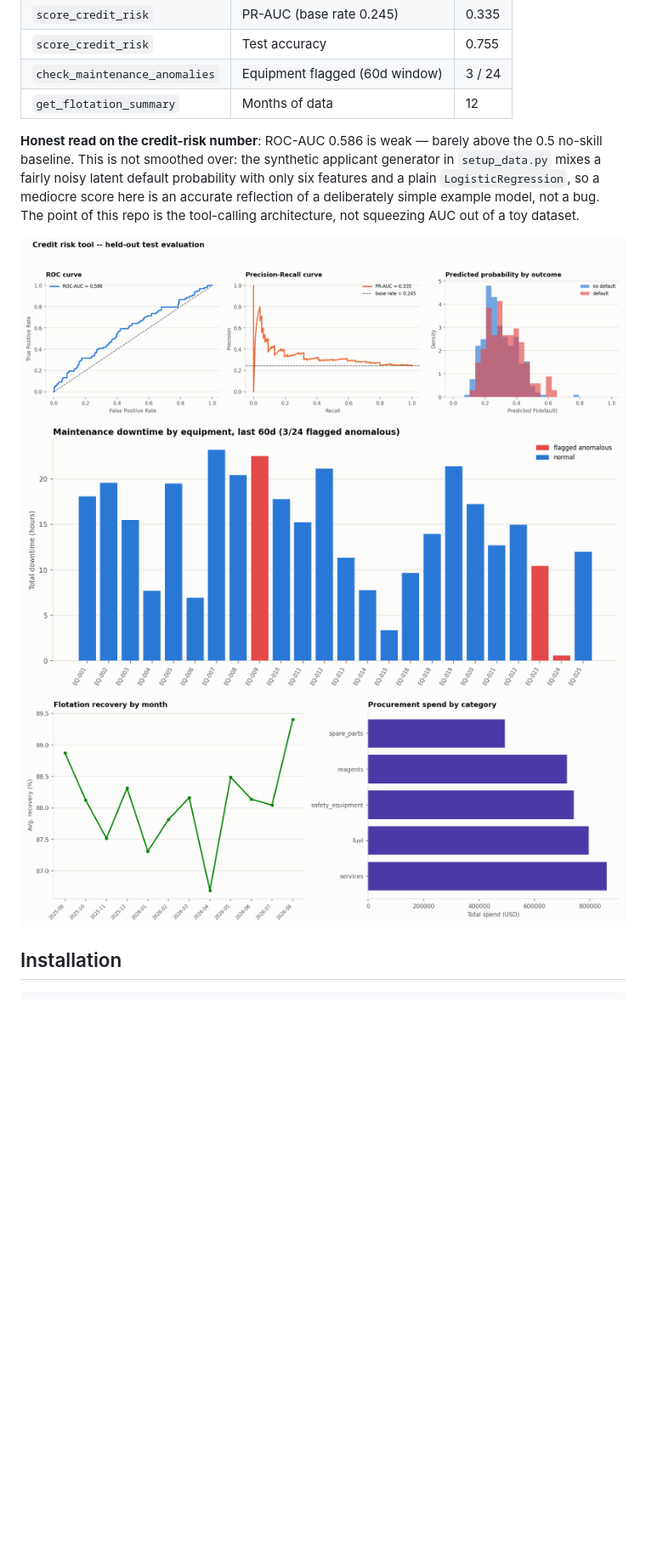
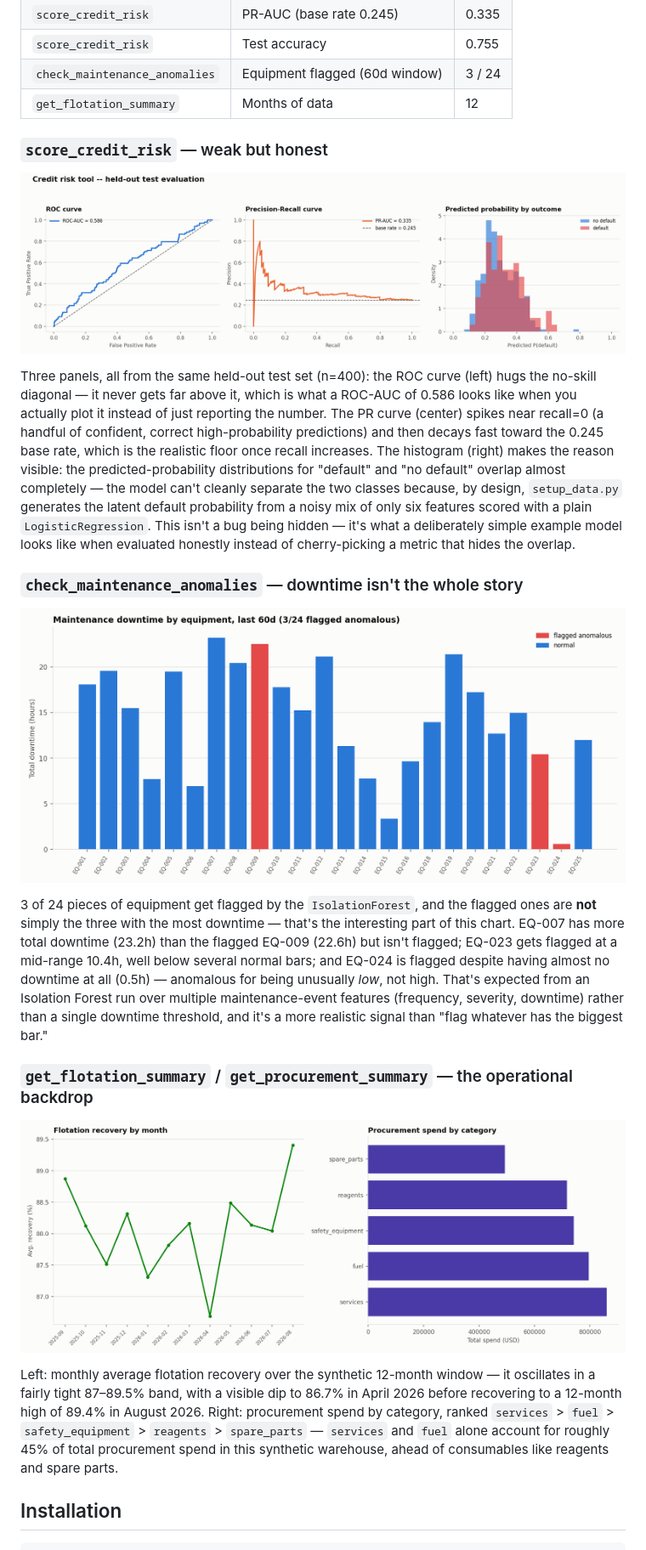
Before and after one commit to Rxyxs/chile-mining-ops-agent, a Markdown page: README.md, the part around the change. Shown at 85% size. Rendered like a GitHub page; blank space fills up the shorter version.

```diff
--- a/README.md
+++ b/README.md
@@ -52,11 +52,23 @@ Generated by `python -m src.generate_report` (`src/visualization/plots.py`), whi
 | `check_maintenance_anomalies` | Equipment flagged (60d window) | 3 / 24 |
 | `get_flotation_summary` | Months of data | 12 |
 
-**Honest read on the credit-risk number**: ROC-AUC 0.586 is weak — barely above the 0.5 no-skill baseline. This is not smoothed over: the synthetic applicant generator in `setup_data.py` mixes a fairly noisy latent default probability with only six features and a plain `LogisticRegression`, so a mediocre score here is an accurate reflection of a deliberately simple example model, not a bug. The point of this repo is the tool-calling architecture, not squeezing AUC out of a toy dataset.
+### `score_credit_risk` — weak but honest
 
 ![Credit risk evaluation](reports/figures/credit_risk_evaluation.png)
+
+Three panels, all from the same held-out test set (n=400): the ROC curve (left) hugs the no-skill diagonal — it never gets far above it, which is what a ROC-AUC of 0.586 looks like when you actually plot it instead of just reporting the number. The PR curve (center) spikes near recall=0 (a handful of confident, correct high-probability predictions) and then decays fast toward the 0.245 base rate, which is the realistic floor once recall increases. The histogram (right) makes the reason visible: the predicted-probability distributions for "default" and "no default" overlap almost completely — the model can't cleanly separate the two classes because, by design, `setup_data.py` generates the latent default probability from a noisy mix of only six features scored with a plain `LogisticRegression`. This isn't a bug being hidden — it's what a deliberately simple example model looks like when evaluated honestly instead of cherry-picking a metric that hides the overlap.
+
+### `check_maintenance_anomalies` — downtime isn't the whole story
+
 ![Anomaly scores by equipment](reports/figures/anomaly_scores.png)
+
+3 of 24 pieces of equipment get flagged by the `IsolationForest`, and the flagged ones are **not** simply the three with the most downtime — that's the interesting part of this chart. EQ-007 has more total downtime (23.2h) than the flagged EQ-009 (22.6h) but isn't flagged; EQ-023 gets flagged at a mid-range 10.4h, well below several normal bars; and EQ-024 is flagged despite having almost no downtime at all (0.5h) — anomalous for being unusually *low*, not high. That's expected from an Isolation Forest run over multiple maintenance-event features (frequency, severity, downtime) rather than a single downtime threshold, and it's a more realistic signal than "flag whatever has the biggest bar."
+
+### `get_flotation_summary` / `get_procurement_summary` — the operational backdrop
+
 ![Warehouse overview](reports/figures/warehouse_overview.png)
+
+Left: monthly average flotation recovery over the synthetic 12-month window — it oscillates in a fairly tight 87–89.5% band, with a visible dip to 86.7% in April 2026 before recovering to a 12-month high of 89.4% in August 2026. Right: procurement spend by category, ranked `services` > `fuel` > `safety_equipment` > `reagents` > `spare_parts` — `services` and `fuel` alone account for roughly 45% of total procurement spend in this synthetic warehouse, ahead of consumables like reagents and spare parts.
 
 ## Installation
 
```
Also changed, not shown: README.es.md (+13 -1 lines).
